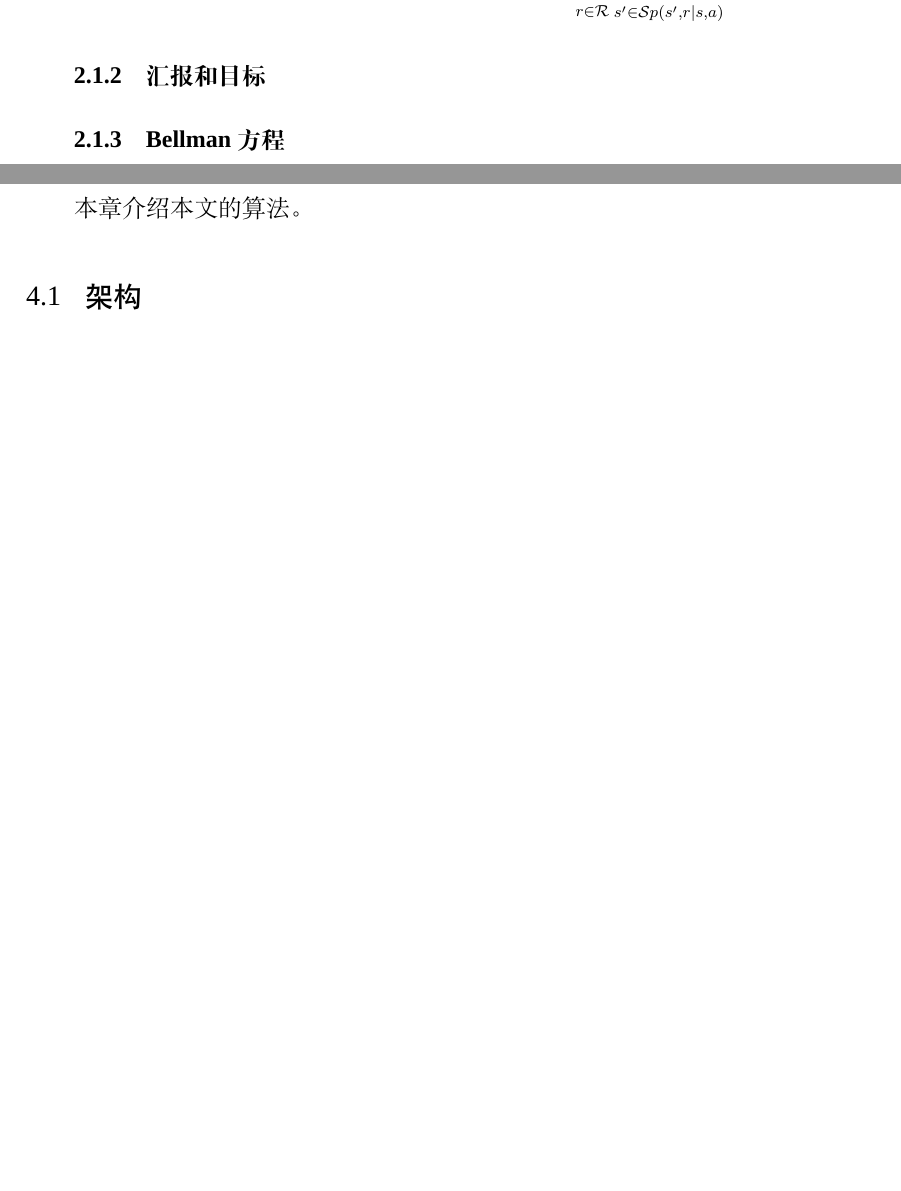
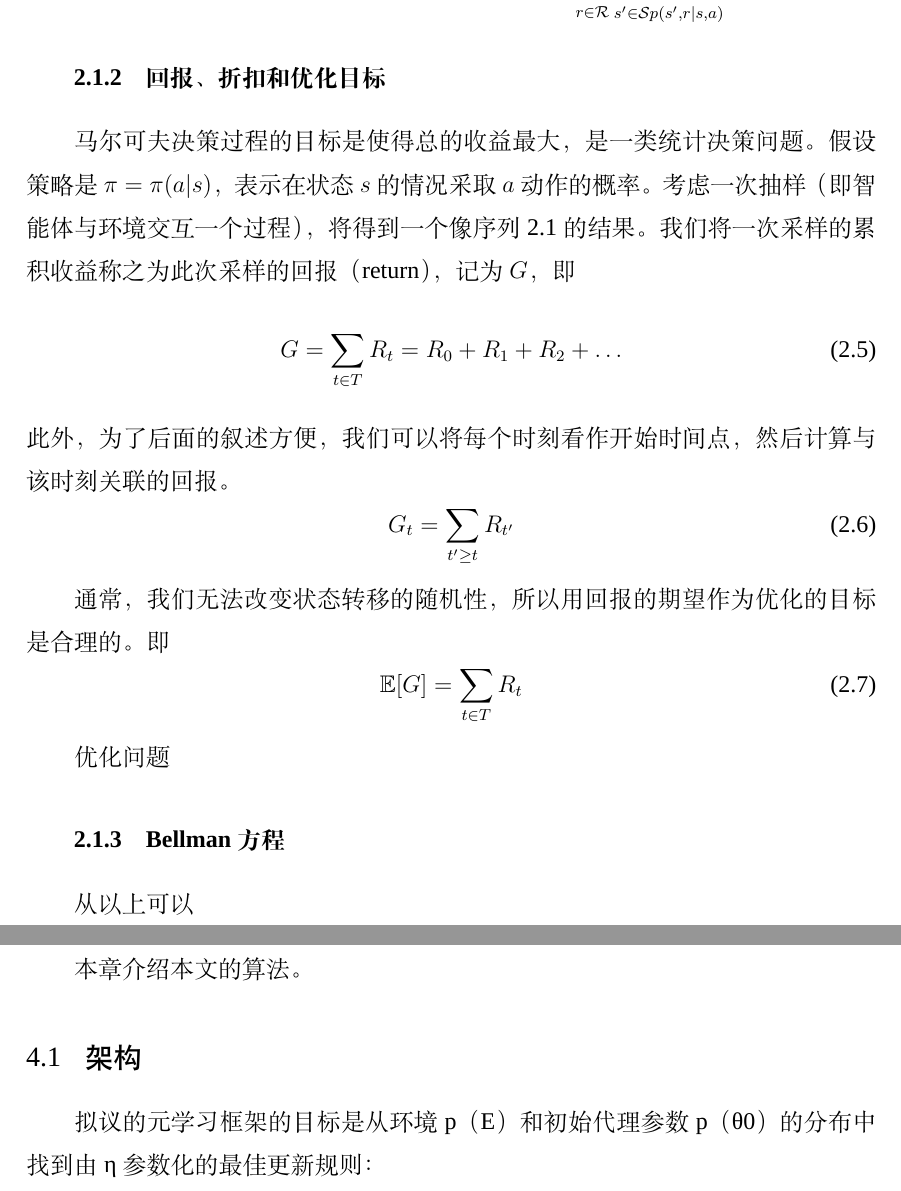
Before and after one commit to isyuanyin/math-thesis, a LaTeX thesis (main.tex, which reads docs/chap02.tex, docs/chap04.tex): two parts of pages 12 and 15 of 20 before the commit and two parts of pages 12 and 16 of 21 after it, joined at a grey line, cut so that both start at the same text, the shorter picture padded with empty space. Compiled offline with XeLaTeX; a missing font is replaced by an installed copy or a similar font.

Commit message:
update chap02

```diff
--- a/docs/chap02.tex
+++ b/docs/chap02.tex
@@ -54,12 +54,28 @@ Sutton在强化学习导论 \cite{suttonReinforcementLearningIntroduction2018}
 \end{equation}
 
 
-\subsection{汇报和目标}
+\subsection{回报、折扣和优化目标}
+马尔可夫决策过程的目标是使得总的收益最大，是一类统计决策问题。假设策略是 $\pi = \pi(a | s)$，表示在状态 $s$ 的情况采取 $a$ 动作的概率。考虑一次抽样（即智能体与环境交互一个过程），将得到一个像序列 \ref{eq:mdp-sequence} 的结果。我们将一次采样的累积收益称之为此次采样的回报（return），记为$G$， 即
+\begin{equation}
+    G = \sum_{t \in T} R_t = R_0 + R_1 + R_2 + \dots
+\end{equation}
+此外，为了后面的叙述方便，我们可以将每个时刻看作开始时间点，然后计算与该时刻关联的回报。
+\begin{equation}
+    G_t = \sum_{t' \geq t} R_{t'}
+\end{equation}
+
+通常，我们无法改变状态转移的随机性，所以用回报的期望作为优化的目标是合理的。即
+\begin{equation}
+    \mathbb{E} [G] = \sum_{t \in T} R_t
+\end{equation}
+
+
+优化问题
 
 
 
 \subsection{Bellman方程}
-
+从以上可以
 
 
 
--- a/docs/chap04.tex
+++ b/docs/chap04.tex
@@ -4,3 +4,5 @@
 本章介绍本文的算法。
 
 \section{架构}
+
+拟议的元学习框架的目标是从环境p（E）和初始代理参数p（θ0）的分布中找到由η参数化的最佳更新规则：
```
Also changed, not shown: docs/chap01.tex (+1 -11 lines), docs/chap03.tex (+10 -7 lines), docs/chap02.tex (8 more changed lines), 1 other file.
